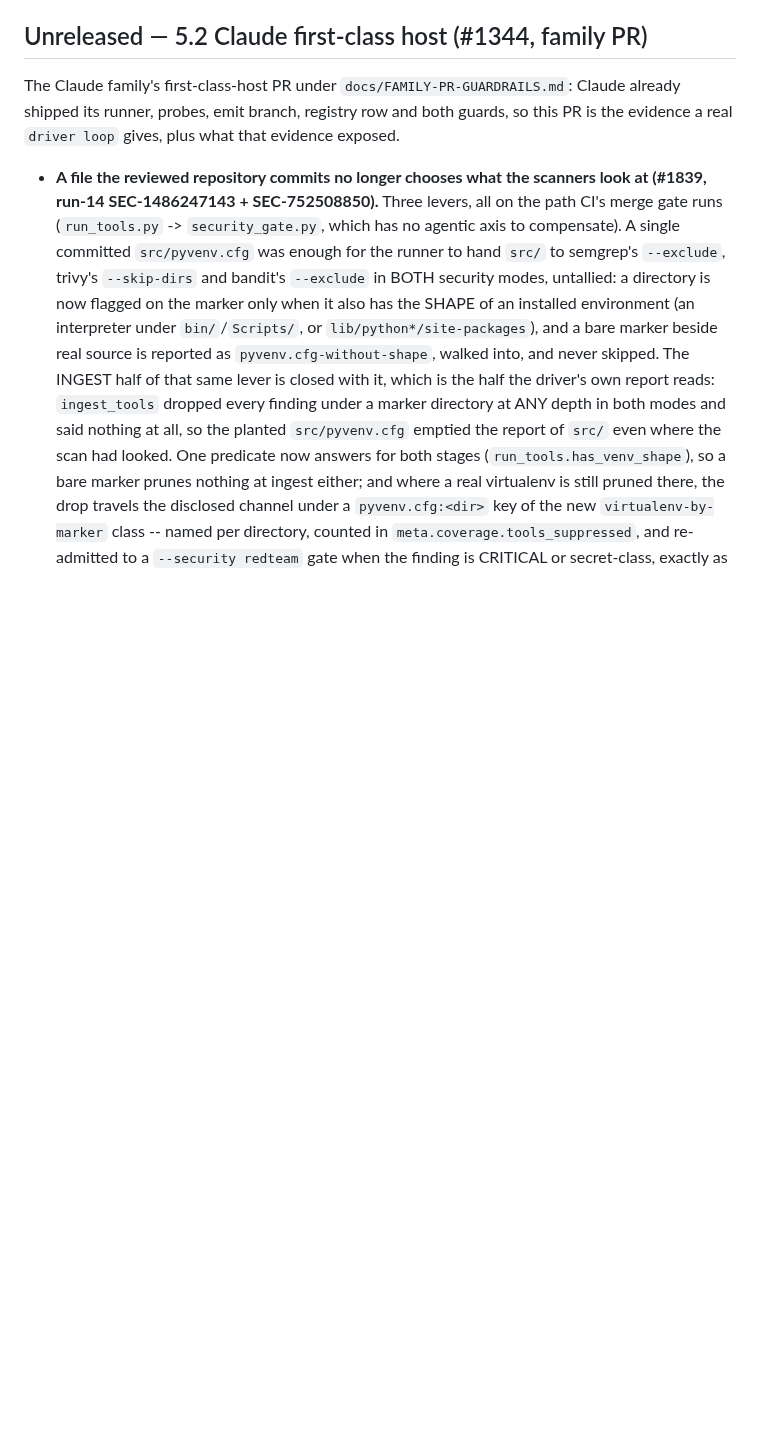
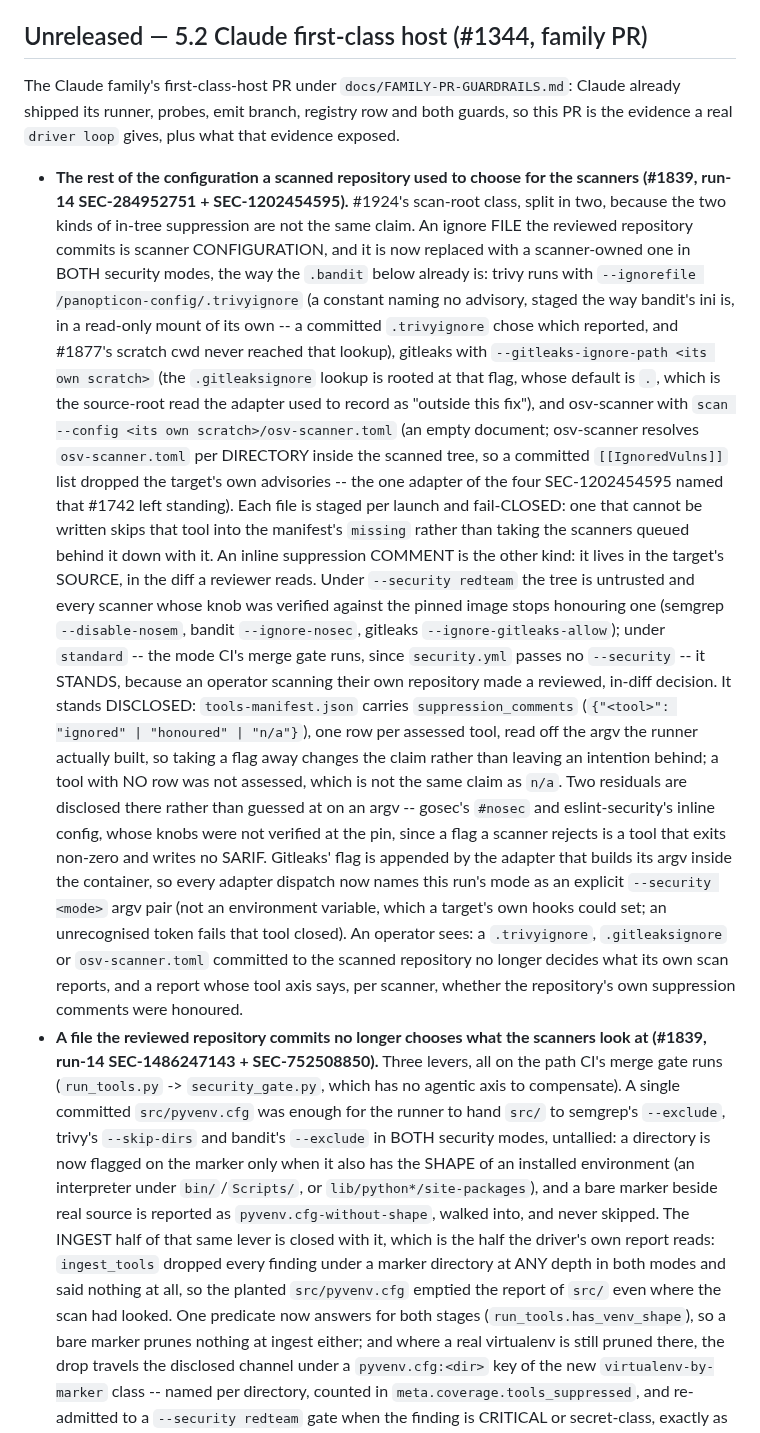
Before and after one commit to panopticon-scanner/panopticon, a Markdown page: CHANGELOG.md, the part around the change. Rendered like a GitHub page; blank space fills up the shorter version.

Commit message:
docs: the scan-root configuration posture, per tool and per mode
The guide's residual sentence said bandit's scanner-owned ini was "the first
increment" of #1924's scan-root class and left the rest unstated; the adapter's
own comment recorded gitleaks' source-root `.gitleaksignore` read as "outside
this fix". Both are now false, so both are rewritten: which file each scanner is
pinned to and in which modes, that the ignore FILES are neutralised in both
while an inline suppression COMMENT is honoured under standard and disclosed on
the manifest's new `suppression_comments` row, how the mode reaches an adapter,
and the two residuals (gosec's `#nosec`, eslint-security's inline config) that
are disclosed rather than guessed at because no knob for them was verified at
the pin. The `.semgrepignore` question is stated as what this change's
real-image round measures rather than asserted here.

One CHANGELOG bullet saying the same thing for an operator, and the bandit mount
path renamed in the guide with the constant (`/panopticon-config`, which now
holds trivy's ignore file too).

Refs #1839

Co-Authored-By: Claude Fable 5.1 <noreply@anthropic.com>

```diff
--- a/CHANGELOG.md
+++ b/CHANGELOG.md
@@ -7,6 +7,40 @@ Claude already shipped its runner, probes, emit branch, registry row and both
 guards, so this PR is the evidence a real `driver loop` gives, plus what that
 evidence exposed.
 
+- **The rest of the configuration a scanned repository used to choose for the scanners (#1839,
+  run-14 SEC-284952751 + SEC-1202454595).** #1924's scan-root class, split in two, because the two
+  kinds of in-tree suppression are not the same claim. An ignore FILE the reviewed repository
+  commits is scanner CONFIGURATION, and it is now replaced with a scanner-owned one in BOTH
+  security modes, the way the `.bandit` below already is: trivy runs with
+  `--ignorefile /panopticon-config/.trivyignore` (a constant naming no advisory, staged the way
+  bandit's ini is, in a read-only mount of its own -- a committed `.trivyignore` chose which
+  reported, and #1877's scratch cwd never reached that lookup), gitleaks with
+  `--gitleaks-ignore-path <its own scratch>` (the `.gitleaksignore` lookup is rooted at that flag,
+  whose default is `.`, which is the source-root read the adapter used to record as "outside this
+  fix"), and osv-scanner with `scan --config <its own scratch>/osv-scanner.toml` (an empty
+  document; osv-scanner resolves `osv-scanner.toml` per DIRECTORY inside the scanned tree, so a
+  committed `[[IgnoredVulns]]` list dropped the target's own advisories -- the one adapter of the
+  four SEC-1202454595 named that #1742 left standing). Each file is staged per launch and
+  fail-CLOSED: one that cannot be written skips that tool into the manifest's `missing` rather
+  than taking the scanners queued behind it down with it. An inline suppression COMMENT is the
+  other kind: it lives in the target's SOURCE, in the diff a reviewer reads. Under `--security
+  redteam` the tree is untrusted and every scanner whose knob was verified against the pinned
+  image stops honouring one (semgrep `--disable-nosem`, bandit `--ignore-nosec`, gitleaks
+  `--ignore-gitleaks-allow`); under `standard` -- the mode CI's merge gate runs, since
+  `security.yml` passes no `--security` -- it STANDS, because an operator scanning their own
+  repository made a reviewed, in-diff decision. It stands DISCLOSED: `tools-manifest.json` carries
+  `suppression_comments` (`{"<tool>": "ignored" | "honoured" | "n/a"}`), one row per assessed tool,
+  read off the argv the runner actually built, so taking a flag away changes the claim rather than
+  leaving an intention behind; a tool with NO row was not assessed, which is not the same claim as
+  `n/a`. Two residuals are disclosed there rather than guessed at on an argv -- gosec's `#nosec`
+  and eslint-security's inline config, whose knobs were not verified at the pin, since a flag a
+  scanner rejects is a tool that exits non-zero and writes no SARIF. Gitleaks' flag is appended by
+  the adapter that builds its argv inside the container, so every adapter dispatch now names this
+  run's mode as an explicit `--security <mode>` argv pair (not an environment variable, which a
+  target's own hooks could set; an unrecognised token fails that tool closed). An operator sees: a
+  `.trivyignore`, `.gitleaksignore` or `osv-scanner.toml` committed to the scanned repository no
+  longer decides what its own scan reports, and a report whose tool axis says, per scanner,
+  whether the repository's own suppression comments were honoured.
 - **A file the reviewed repository commits no longer chooses what the scanners look at (#1839,
   run-14 SEC-1486247143 + SEC-752508850).** Three levers, all on the path CI's merge gate runs
   (`run_tools.py` -> `security_gate.py`, which has no agentic axis to compensate). A single
```
Also changed, not shown: 1 other file.
